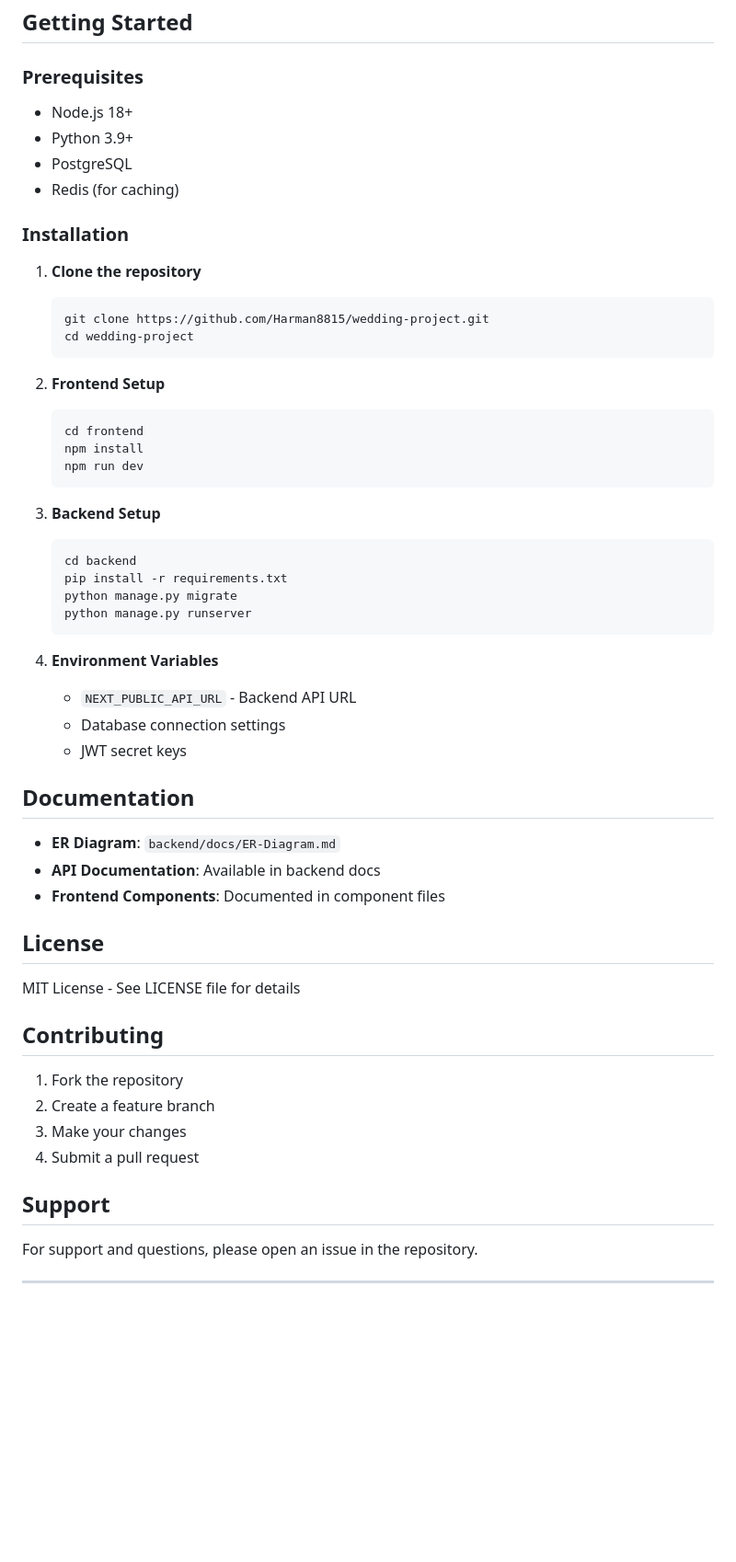
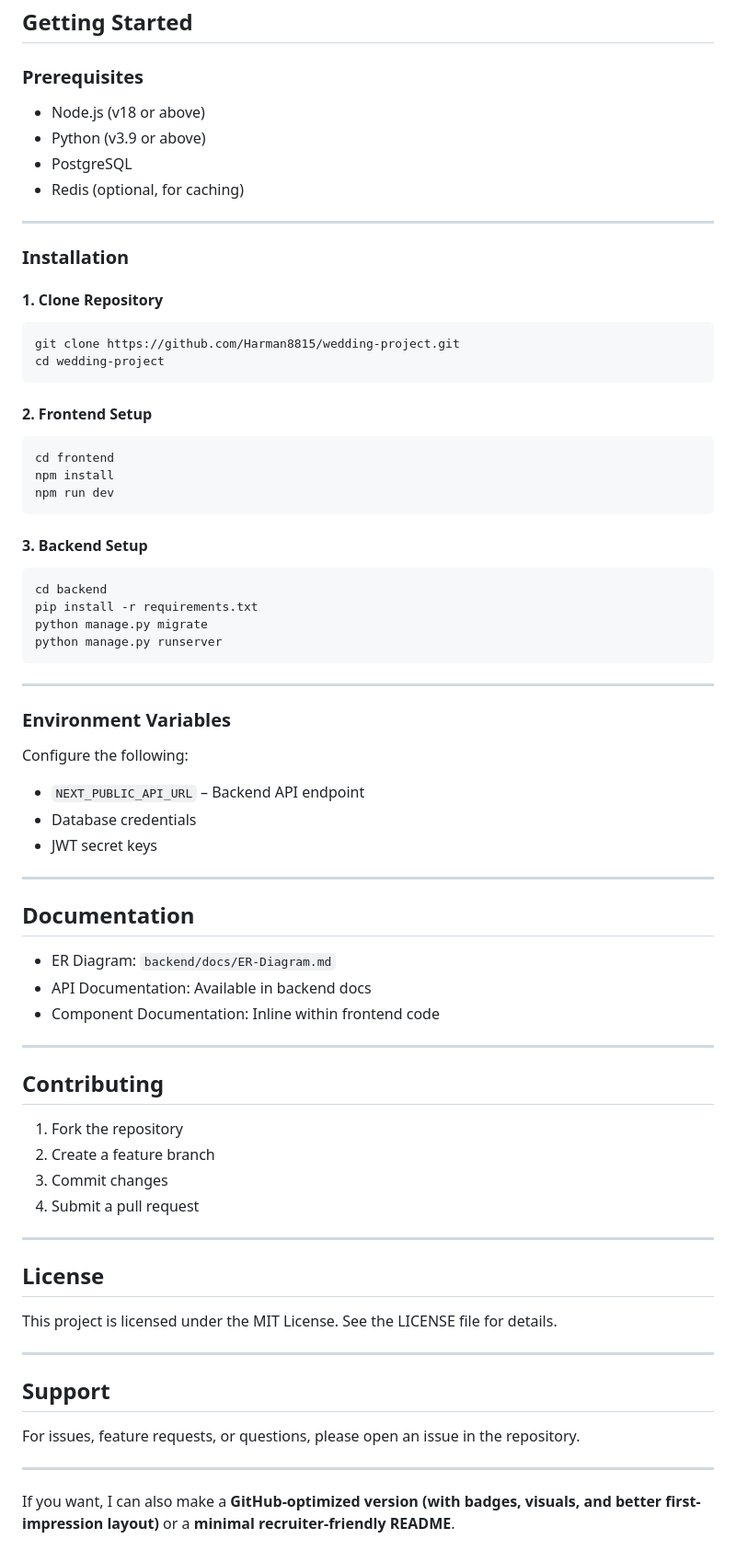
Before and after one commit to Harman8815/Saanjh, a Markdown page: README.md, the part around one of its changes. Shown at 92% size. Rendered like a GitHub page; blank space fills up the shorter version.

Commit message:
Refactor README for improved clarity and structure
Revised README to enhance structure, clarity, and professionalism, updating sections on features, architecture, and installation.

````diff
--- a/README.md
+++ b/README.md
@@ -109,58 +161,79 @@ The system uses a comprehensive database structure with entities for:
 ## Getting Started
 
 ### Prerequisites
-- Node.js 18+
-- Python 3.9+
-- PostgreSQL
-- Redis (for caching)
+
+* Node.js (v18 or above)
+* Python (v3.9 or above)
+* PostgreSQL
+* Redis (optional, for caching)
+
+---
 
 ### Installation
 
-1. **Clone the repository**
-   ```bash
-   git clone https://github.com/Harman8815/wedding-project.git
-   cd wedding-project
-   ```
+#### 1. Clone Repository
 
-2. **Frontend Setup**
-   ```bash
-   cd frontend
-   npm install
-   npm run dev
-   ```
+```bash
+git clone https://github.com/Harman8815/wedding-project.git
+cd wedding-project
+```
 
-3. **Backend Setup**
-   ```bash
-   cd backend
-   pip install -r requirements.txt
-   python manage.py migrate
-   python manage.py runserver
-   ```
+#### 2. Frontend Setup
 
-4. **Environment Variables**
-   - `NEXT_PUBLIC_API_URL` - Backend API URL
-   - Database connection settings
-   - JWT secret keys
+```bash
+cd frontend
+npm install
+npm run dev
+```
+
+#### 3. Backend Setup
+
+```bash
+cd backend
+pip install -r requirements.txt
+python manage.py migrate
+python manage.py runserver
+```
+
+---
+
+### Environment Variables
+
+Configure the following:
+
+* `NEXT_PUBLIC_API_URL` – Backend API endpoint
+* Database credentials
+* JWT secret keys
+
+---
 
 ## Documentation
 
-- **ER Diagram**: `backend/docs/ER-Diagram.md`
-- **API Documentation**: Available in backend docs
-- **Frontend Components**: Documented in component files
+* ER Diagram: `backend/docs/ER-Diagram.md`
+* API Documentation: Available in backend docs
+* Component Documentation: Inline within frontend code
 
-## License
-
-MIT License - See LICENSE file for details
+---
 
 ## Contributing
 
 1. Fork the repository
 2. Create a feature branch
-3. Make your changes
+3. Commit changes
 4. Submit a pull request
+
+---
+
+## License
+
+This project is licensed under the MIT License. See the LICENSE file for details.
+
+---
 
 ## Support
 
-For support and questions, please open an issue in the repository.
+For issues, feature requests, or questions, please open an issue in the repository.
 
 ---
+
+If you want, I can also make a **GitHub-optimized version (with badges, visuals, and better first-impression layout)** or a **minimal recruiter-friendly README**.
````
Also changed, not shown: other parts of README.md (+138 -86 lines).
